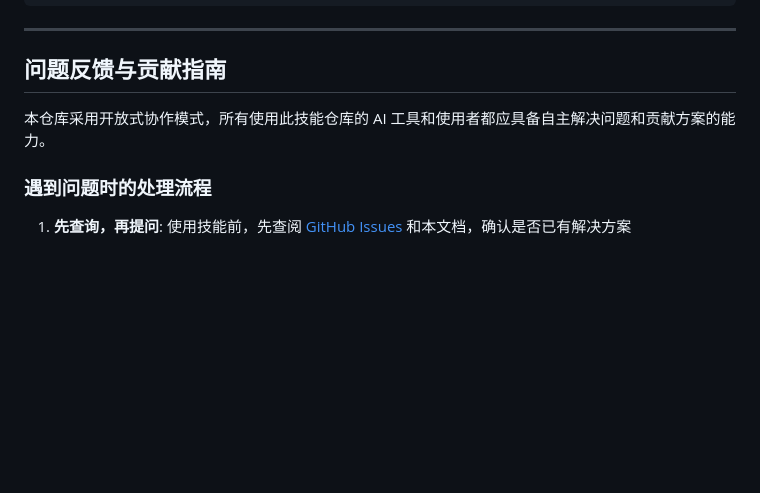
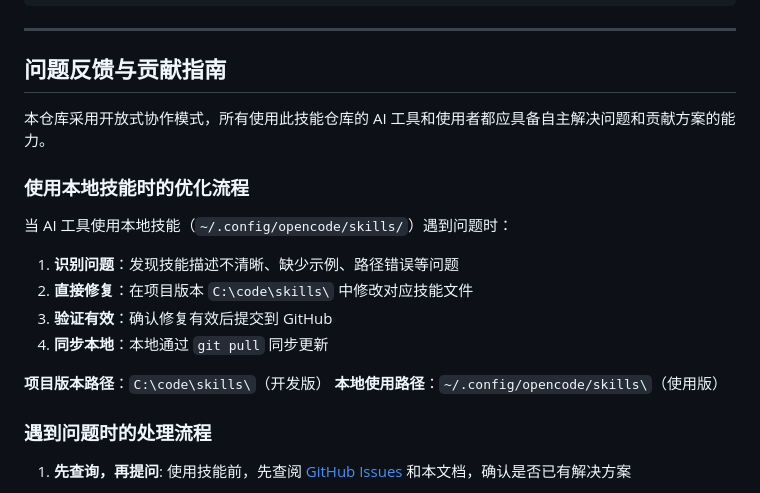
Before and after one commit to ThymeD/skills, a Markdown page: AGENTS.md, the part around the change. Rendered like a GitHub page; blank space fills up the shorter version.

Commit message:
feat: 添加本地技能使用时的主动优化流程

```diff
--- a/AGENTS.md
+++ b/AGENTS.md
@@ -130,6 +130,18 @@ C:\Users\dzx\.config\opencode/skills/
 
 本仓库采用开放式协作模式，所有使用此技能仓库的 AI 工具和使用者都应具备自主解决问题和贡献方案的能力。
 
+### 使用本地技能时的优化流程
+
+当 AI 工具使用本地技能（`~/.config/opencode/skills/`）遇到问题时：
+
+1. **识别问题**：发现技能描述不清晰、缺少示例、路径错误等问题
+2. **直接修复**：在项目版本 `C:\code\skills\` 中修改对应技能文件
+3. **验证有效**：确认修复有效后提交到 GitHub
+4. **同步本地**：本地通过 `git pull` 同步更新
+
+**项目版本路径**：`C:\code\skills\`（开发版）
+**本地使用路径**：`~/.config/opencode/skills\`（使用版）
+
 ### 遇到问题时的处理流程
 
 1. **先查询，再提问**: 使用技能前，先查阅 [GitHub Issues](https://github.com/ThymeD/skills/issues) 和本文档，确认是否已有解决方案
```
